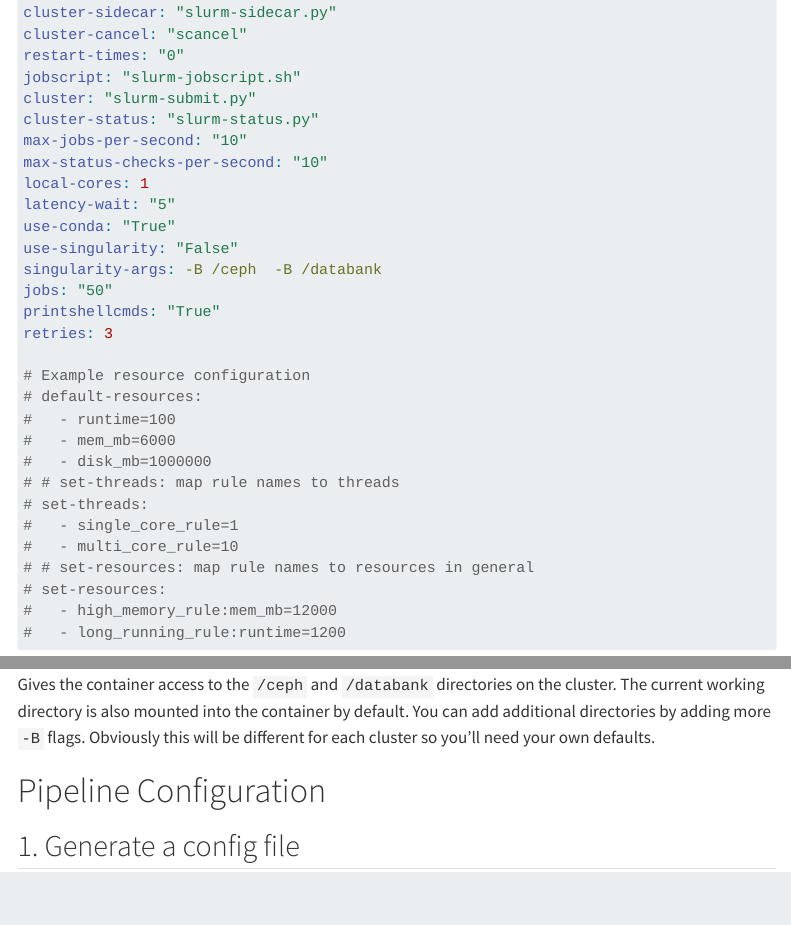
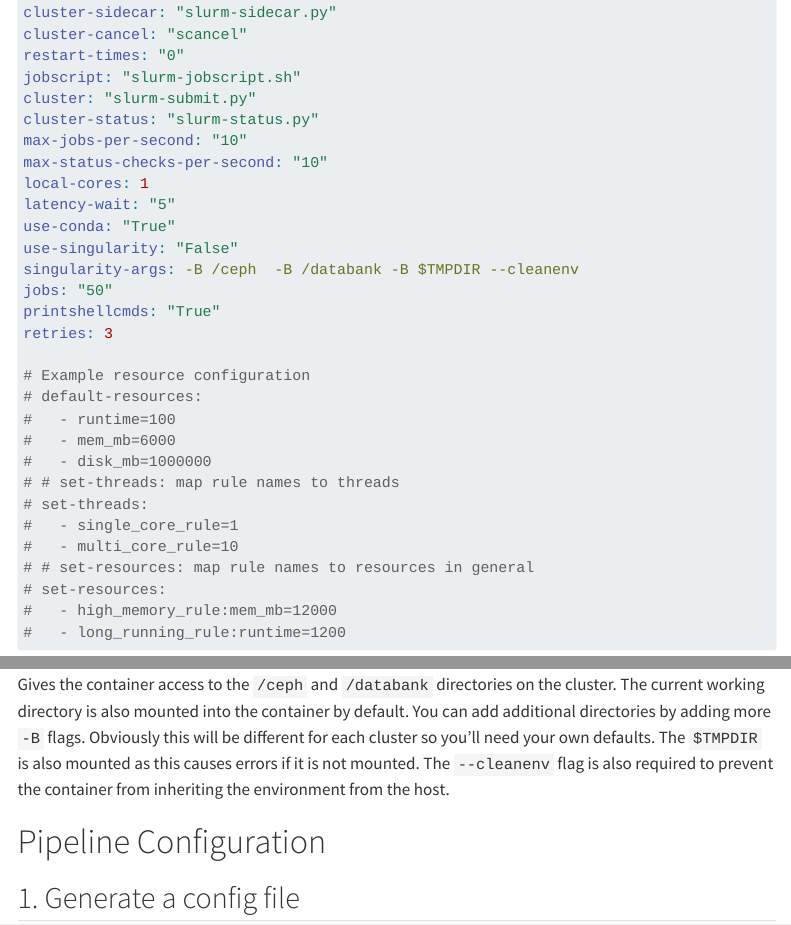
Before and after one commit to sims-lab/CapCruncher, a Quarto document (capcruncher_pipeline_alpha_test.qmd): the page in a window 1100 px wide, from 2580 px down, and a second part further down, joined at a grey line. Rendered offline with R 4.5, knitr and Pandoc in place of Quarto, with nearby package versions; folded parts are opened; menus at the side of the page are left out.

Commit message:
fix: small fixes for singularity

````diff
--- a/capcruncher_pipeline_alpha_test.qmd
+++ b/capcruncher_pipeline_alpha_test.qmd
@@ -145,7 +145,7 @@
 latency-wait: "5"
 use-conda: "True"
 use-singularity: "False"
-singularity-args: -B /ceph  -B /databank
+singularity-args: -B /ceph  -B /databank -B $TMPDIR --cleanenv
 jobs: "50"
 printshellcmds: "True"
 retries: 3
@@ -172,7 +172,7 @@
 singularity-args: -B /ceph  -B /databank
 ```
 
-Gives the container access to the `/ceph` and `/databank` directories on the cluster. The current working directory is also mounted into the container by default. You can add additional directories by adding more `-B` flags. Obviously this will be different for each cluster so you'll need your own defaults.
+Gives the container access to the `/ceph` and `/databank` directories on the cluster. The current working directory is also mounted into the container by default. You can add additional directories by adding more `-B` flags. Obviously this will be different for each cluster so you'll need your own defaults. The `$TMPDIR` is also mounted as this causes errors if it is not mounted. The `--cleanenv` flag is also required to prevent the container from inheriting the environment from the host.
 
 # Pipeline Configuration
 
--- a/environment.yml
+++ b/environment.yml
@@ -18,6 +18,7 @@
   - multiqc
   - natsort
   - numpy<=1.23
+  - papermill
   - pandas<=1.5.2
   - pip<=22.2.2
   - plotly>5.0.0,<=5.10.0
@@ -40,3 +41,4 @@
   - ucsc-bedtobigbed
   - ucsc-fetchchromsizes
   - ujson
+  - quarto
````
Also changed, not shown: 1 other file.
